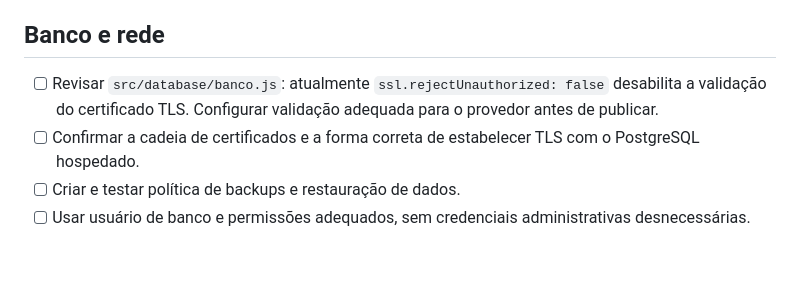
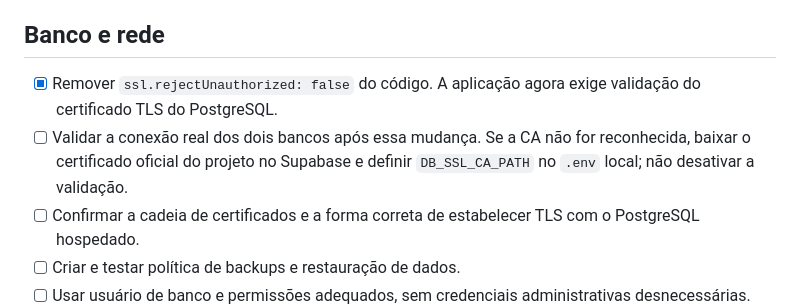
Before and after one commit to warleyredessociais2-rgb/OrganizaAI, a Markdown page: docs/SEGURANCA_E_PUBLICACAO.md, the part around the change. Rendered like a GitHub page; blank space fills up the shorter version.

Commit message:
docs: orienta conexao PostgreSQL com certificado TLS validado

```diff
--- a/docs/SEGURANCA_E_PUBLICACAO.md
+++ b/docs/SEGURANCA_E_PUBLICACAO.md
@@ -11,7 +11,8 @@ Este documento lista pendências para publicação da versão atual do OrganizaA
 
 ## Banco e rede
 
-- [ ] Revisar `src/database/banco.js`: atualmente `ssl.rejectUnauthorized: false` desabilita a validação do certificado TLS. Configurar validação adequada para o provedor antes de publicar.
+- [x] Remover `ssl.rejectUnauthorized: false` do código. A aplicação agora exige validação do certificado TLS do PostgreSQL.
+- [ ] Validar a conexão real dos dois bancos após essa mudança. Se a CA não for reconhecida, baixar o certificado oficial do projeto no Supabase e definir `DB_SSL_CA_PATH` no `.env` local; não desativar a validação.
 - [ ] Confirmar a cadeia de certificados e a forma correta de estabelecer TLS com o PostgreSQL hospedado.
 - [ ] Criar e testar política de backups e restauração de dados.
 - [ ] Usar usuário de banco e permissões adequados, sem credenciais administrativas desnecessárias.
```
